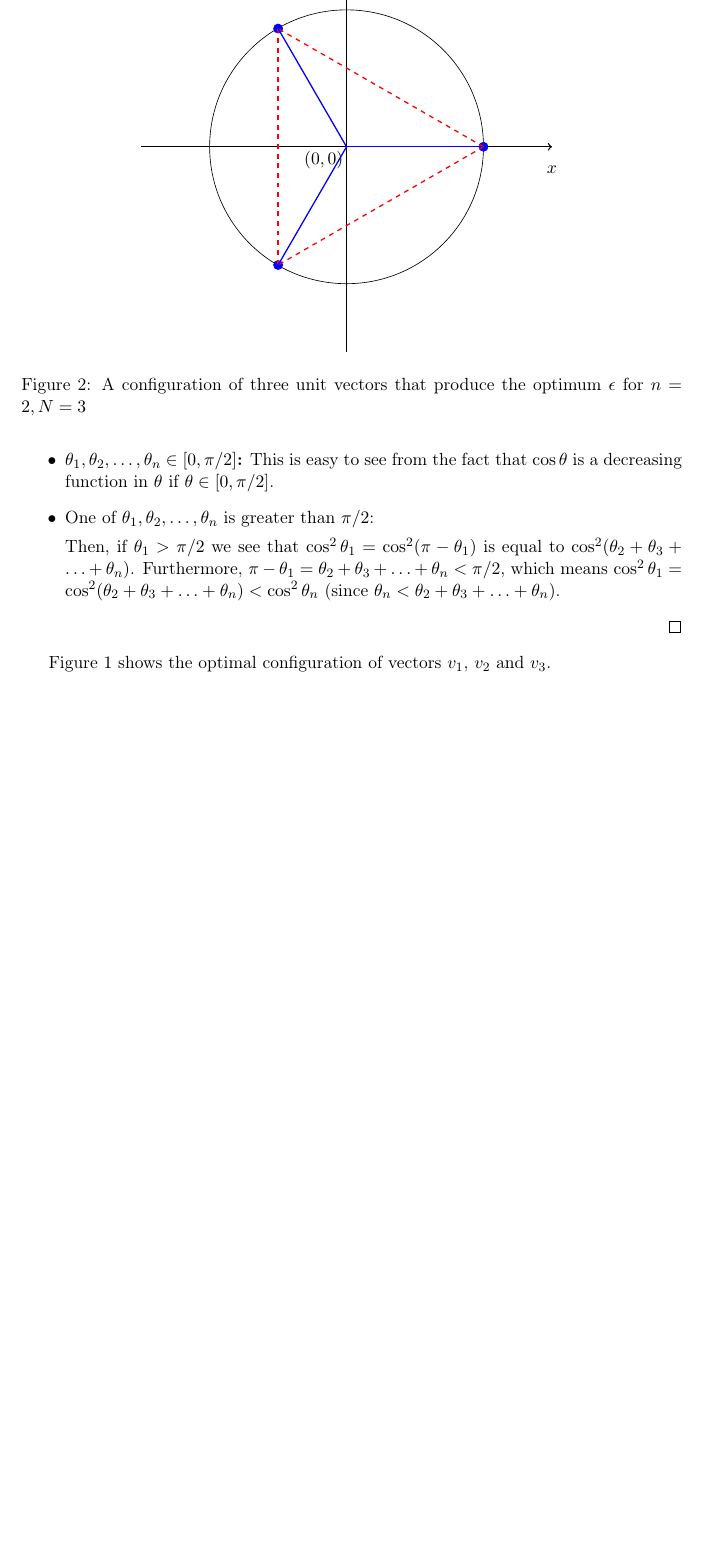
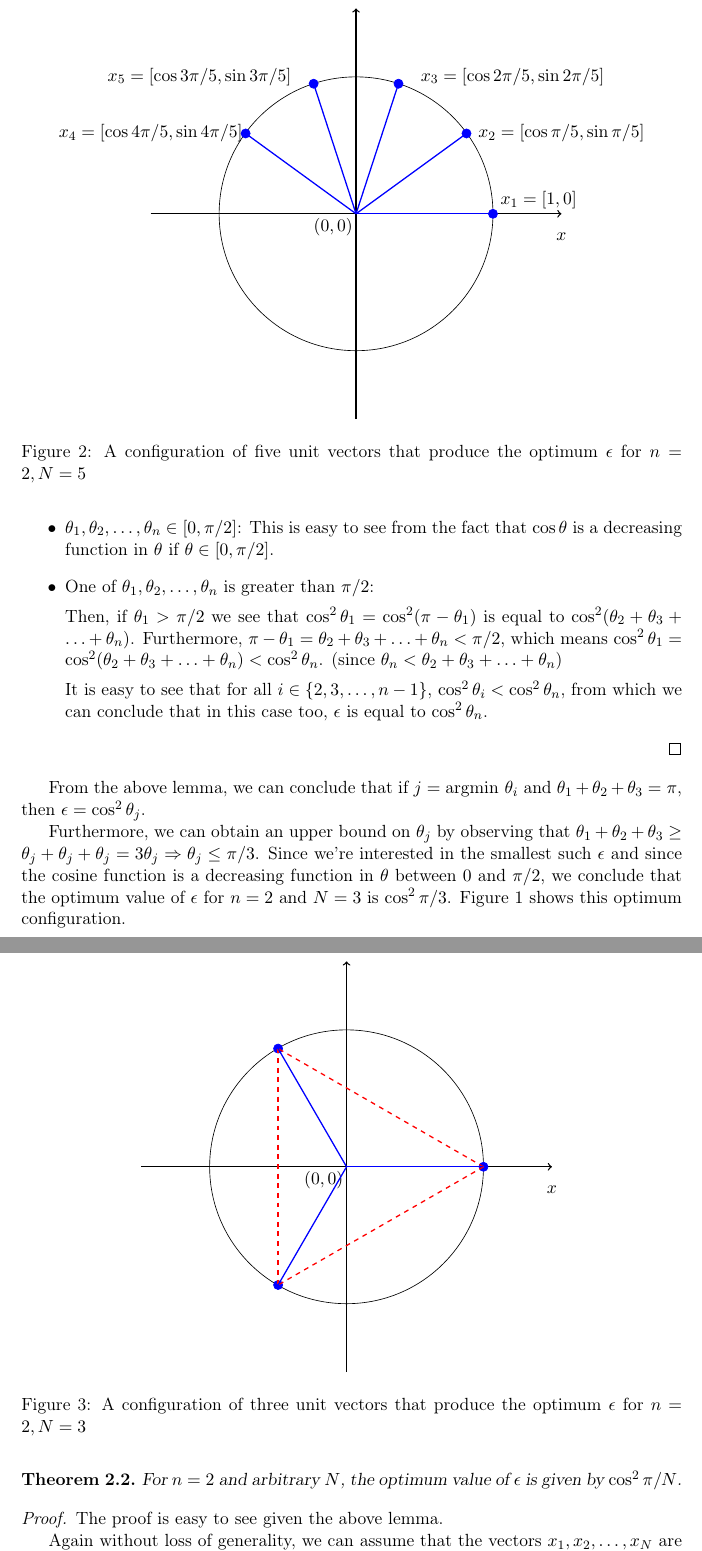
Before and after one commit to deepakn94/projects, a LaTeX document (project3/paper/paper.tex): part of page 3 of 3 before the commit and two parts of pages 3 and 4 of 4 after it, the two joined at a grey line, cut at the place of the change, the shorter picture padded with empty space. Compiled offline with pdfLaTeX.

Commit message:
More changes to paper

```diff
--- a/project3/paper/paper.tex
+++ b/project3/paper/paper.tex
@@ -143,13 +143,61 @@ Our arguments will hinge on the fact that for all $\theta \in [0, \pi/2]$, the f
 
 We split our proof into two cases,
 \begin{itemize}
-\item \textbf{$\theta_1, \theta_2, \ldots, \theta_n \in [0, \pi/2]$:} This is easy to see from the fact that $\cos \theta$ is a decreasing function in $\theta$ if $\theta \in [0, \pi/2]$.
+\item $\theta_1, \theta_2, \ldots, \theta_n \in [0, \pi/2]$: This is easy to see from the fact that $\cos \theta$ is a decreasing function in $\theta$ if $\theta \in [0, \pi/2]$.
 
 \item One of $\theta_1, \theta_2, \dots, \theta_n$ is greater than $\pi/2$:
+\begin{figure}
+    \centering
+    \begin{tikzpicture}[yscale=-1]
+        % x-axis
+        \draw [thick,->] (-4.5, 0) -- (4.5, 0);
+        % y-axis
+        \draw [thick,->] (0, 4.5) -- (0, -4.5);
+        % origin label
+        \node at (-0.5, 0.3) {\text{$(0, 0)$}};
+        % x-axis label
+        \node at (4.5, 0.5) {\text{$x$}};
+        % y-axis label
+        \node at (0, -5) {\text{$y$}};
+        % circle
+        \draw (0,0) circle (3cm);
+        \draw (3,0)[blue,fill=blue] circle (0.1cm);
+        \draw (2.42, -1.76)[blue,fill=blue] circle (0.1cm);
+        \draw (0.93, -2.85)[blue,fill=blue] circle (0.1cm);
+        \draw (-2.42, -1.76)[blue,fill=blue] circle (0.1cm);
+        \draw (-0.93, -2.85)[blue,fill=blue] circle (0.1cm);
 
-Then, if $\theta_1 > \pi/2$ we see that $\cos^2 \theta_1 = \cos^2 (\pi - \theta_1)$ is equal to $\cos^2 (\theta_2 + \theta_3 + \ldots + \theta_n)$. Furthermore, $\pi - \theta_1 = \theta_2 + \theta_3 + \ldots + \theta_n < \pi/2$, which means $\cos^2 \theta_1 = \cos^2 (\theta_2 + \theta_3 + \ldots + \theta_n) < \cos^2 \theta_n$ (since $\theta_n < \theta_2 + \theta_3 + \ldots + \theta_n$).
+        \draw [thick,-,blue] (3, 0) -- (0, 0);
+        \draw [thick,-,blue] (2.42, -1.76) -- (0, 0);
+        \draw [thick,-,blue] (0.93, -2.85) -- (0, 0);
+        \draw [thick,-,blue] (-2.42, -1.76) -- (0, 0);
+        \draw [thick,-,blue] (-0.93, -2.85) -- (0, 0);
+
+        \node at (4, -0.3) {\text{$x_1 = [1,0]$}};
+        \node at (4.5, -1.76) {\text{$x_2 = [\cos \pi/5,\sin \pi/5]$}};
+        \node at (3.43, -3) {\text{$x_3 = [\cos 2\pi/5,\sin 2\pi/5]$}};
+         \node at (-4.5, -1.76) {\text{$x_4 = [\cos 4\pi/5,\sin 4\pi/5]$}};
+        \node at (-3.43, -3) {\text{$x_5 = [\cos 3\pi/5,\sin 3\pi/5]$}};
+    \end{tikzpicture}
+    \caption{A configuration of five unit vectors that produce the optimum $\epsilon$ for $n=2, N=5$}
+\end{figure}
+
+Then, if $\theta_1 > \pi/2$ we see that $\cos^2 \theta_1 = \cos^2 (\pi - \theta_1)$ is equal to $\cos^2 (\theta_2 + \theta_3 + \ldots + \theta_n)$. Furthermore, $\pi - \theta_1 = \theta_2 + \theta_3 + \ldots + \theta_n < \pi/2$, which means $\cos^2 \theta_1 = \cos^2 (\theta_2 + \theta_3 + \ldots + \theta_n) < \cos^2 \theta_n$. (since $\theta_n < \theta_2 + \theta_3 + \ldots + \theta_n$)
+
+It is easy to see that for all $i \in \{2, 3, \ldots, n-1\}$, $\cos^2 \theta_i < \cos^2 \theta_n$, from which we can conclude that in this case too, $\epsilon$ is equal to $\cos^2 \theta_n$.
 
 \end{itemize}
 \end{proof}
 
-Figure $1$ shows the optimal configuration of vectors $v_1$, $v_2$ and $v_3$.
+From the above lemma, we can conclude that if $j = \text{argmin } \theta_i$ and $\theta_1 + \theta_2 + \theta_3 = \pi$, then $\epsilon = \cos^2 \theta_j$.
+
+Furthermore, we can obtain an upper bound on $\theta_j$ by observing that $\theta_ 1 + \theta_ 2 + \theta_3 \geq \theta_ j + \theta_j + \theta_j = 3 \theta_j \Rightarrow \theta_j \leq \pi/3$. Since we're interested in the smallest such $\epsilon$ and since the cosine function is a decreasing function in $\theta$ between $0$ and $\pi/2$, we conclude that the optimum value of $\epsilon$ for $n=2$ and $N=3$ is $\cos^2 \pi / 3$. Figure $1$ shows this optimum configuration.
+
+\begin{theorem}
+For $n=2$ and arbitrary $N$, the optimum value of $\epsilon$ is given by $\cos^2 \pi/N$.
+\end{theorem}
+
+\begin{proof}
+The proof is easy to see given the above lemma.
+
+Again without loss of generality, we can assume that the vectors $x_1, x_2, \ldots, x_N$ are on or above the $x$-axis, and that $x_1 = [1,0]^T$ and that $x_{N+1} = [-1,0]^T$.
```
Also changed, not shown: project3/code/compute_epsilon_estimate.py (+2 -1 lines), project3/paper/paper.tex (13 more changed lines).
